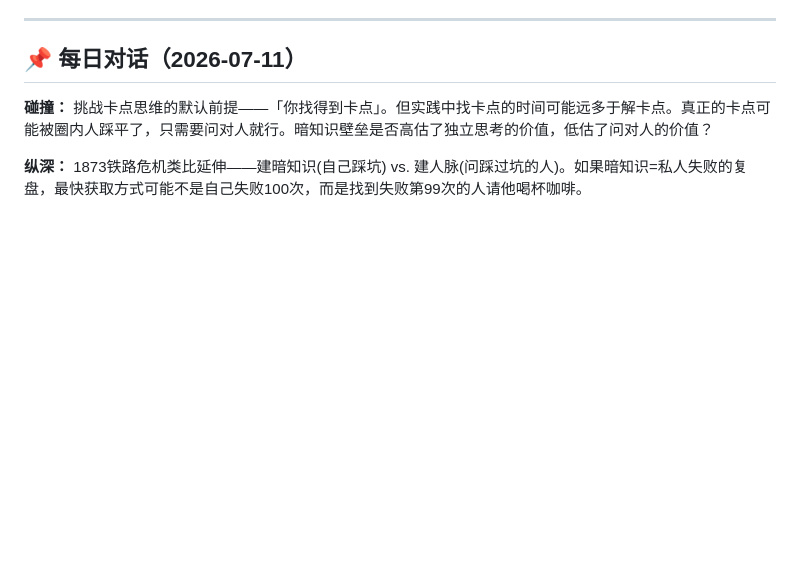
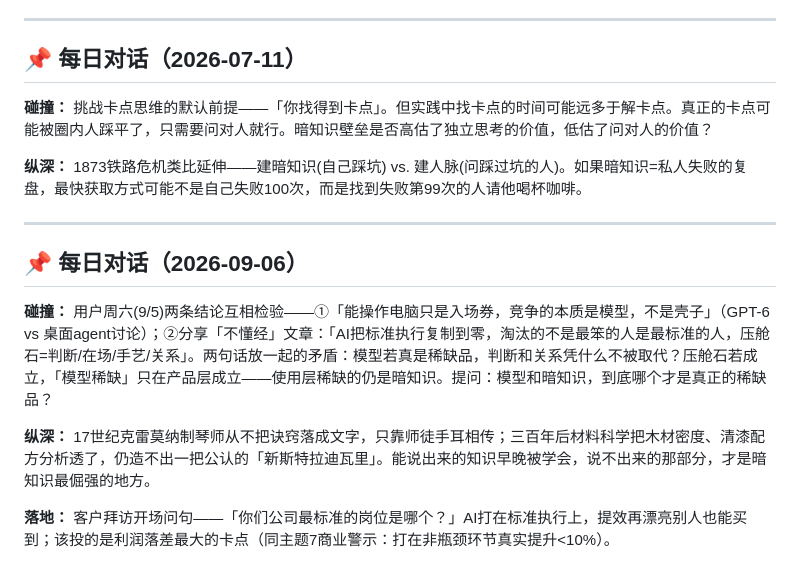
Before and after one commit to kitsiu1211-stack/obsidian-project-hub, a Markdown page: concepts/主题7-暗知识壁垒与卡点思维.md, the part around the change. GitHub-like rendering; blank space fills up the shorter version.

Commit message:
每日认知对话 2026-09-06：主题7-暗知识壁垒第5轮（间隔60天命中D=57；碰撞-模型稀缺vs暗知识稀缺/纵深-克雷莫纳制琴/落地-最标准的岗位开场问句）

```diff
--- a/concepts/主题7-暗知识壁垒与卡点思维.md
+++ b/concepts/主题7-暗知识壁垒与卡点思维.md
@@ -82,3 +82,13 @@
 **碰撞：** 挑战卡点思维的默认前提——「你找得到卡点」。但实践中找卡点的时间可能远多于解卡点。真正的卡点可能被圈内人踩平了，只需要问对人就行。暗知识壁垒是否高估了独立思考的价值，低估了问对人的价值？
 
 **纵深：** 1873铁路危机类比延伸——建暗知识(自己踩坑) vs. 建人脉(问踩过坑的人)。如果暗知识=私人失败的复盘，最快获取方式可能不是自己失败100次，而是找到失败第99次的人请他喝杯咖啡。
+
+---
+
+## 📌 每日对话（2026-09-06）
+
+**碰撞：** 用户周六(9/5)两条结论互相检验——①「能操作电脑只是入场券，竞争的本质是模型，不是壳子」（GPT-6 vs 桌面agent讨论）；②分享「不懂经」文章：「AI把标准执行复制到零，淘汰的不是最笨的人是最标准的人，压舱石=判断/在场/手艺/关系」。两句话放一起的矛盾：模型若真是稀缺品，判断和关系凭什么不被取代？压舱石若成立，「模型稀缺」只在产品层成立——使用层稀缺的仍是暗知识。提问：模型和暗知识，到底哪个才是真正的稀缺品？
+
+**纵深：** 17世纪克雷莫纳制琴师从不把诀窍落成文字，只靠师徒手耳相传；三百年后材料科学把木材密度、清漆配方分析透了，仍造不出一把公认的「新斯特拉迪瓦里」。能说出来的知识早晚被学会，说不出来的那部分，才是暗知识最倔强的地方。
+
+**落地：** 客户拜访开场问句——「你们公司最标准的岗位是哪个？」AI打在标准执行上，提效再漂亮别人也能买到；该投的是利润落差最大的卡点（同主题7商业警示：打在非瓶颈环节真实提升<10%）。
```
